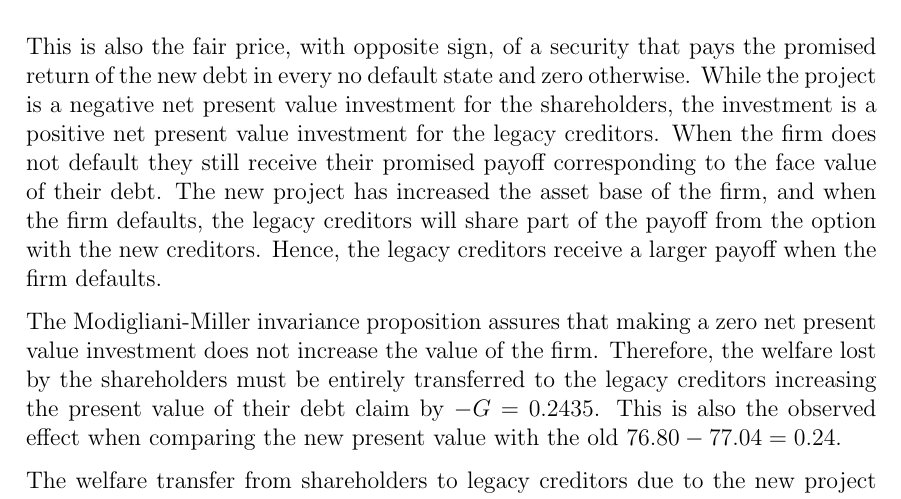
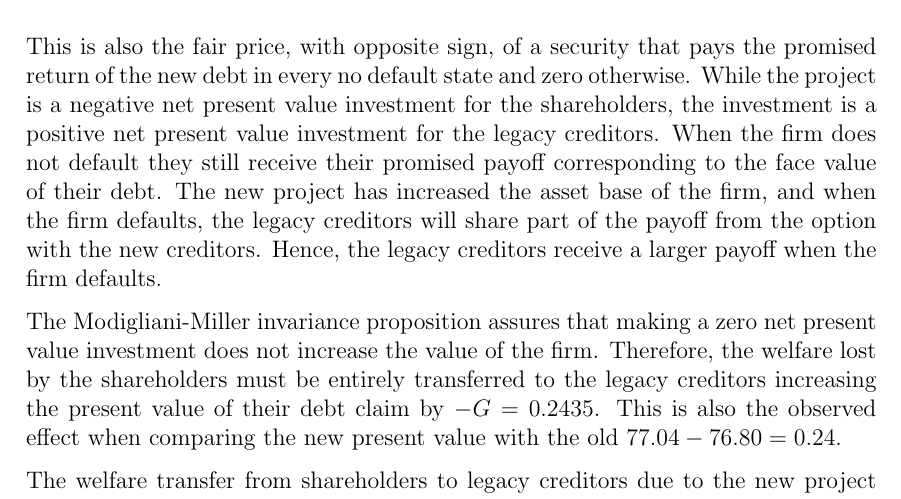
Before and after one commit to sebastianbaltser/master-thesis, a LaTeX thesis (thesis/content/single-period-model.tex): part of page 6 of 8, cut so that both start at the same text. Compiled offline with pdfLaTeX.

Commit message:
Fix typo in equation

```diff
--- a/thesis/content/single-period-model.tex
+++ b/thesis/content/single-period-model.tex
@@ -209,7 +209,7 @@
         Therefore, the welfare lost by the shareholders must be entirely transferred to the legacy creditors
         increasing the present value of their debt claim by $-G = 0.2435$.
         This is also the observed effect when comparing the new present value with the old
-        $76.80 - 77.04 = 0.24$.
+        $77.04 - 76.80 = 0.24$.
 
         The welfare transfer from shareholders to legacy creditors due to the new project
         suggests defining and quantifying the \FVA/ of the project.
```
